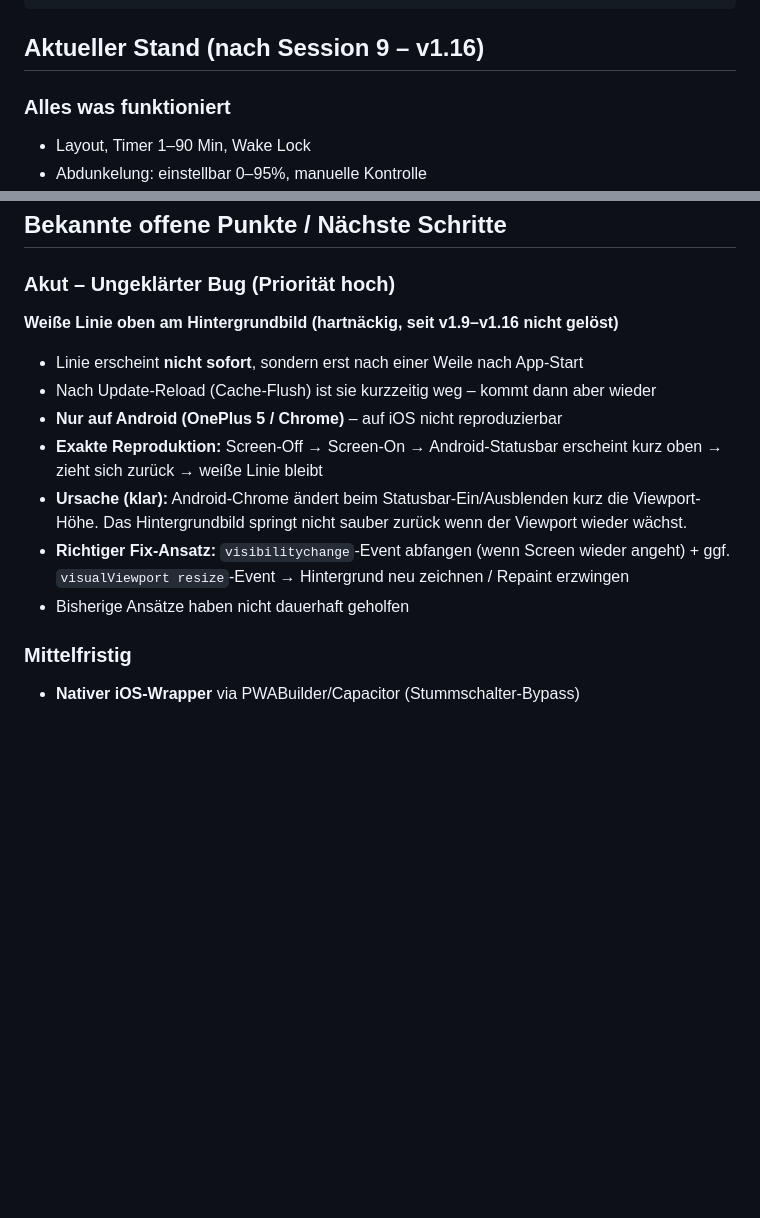
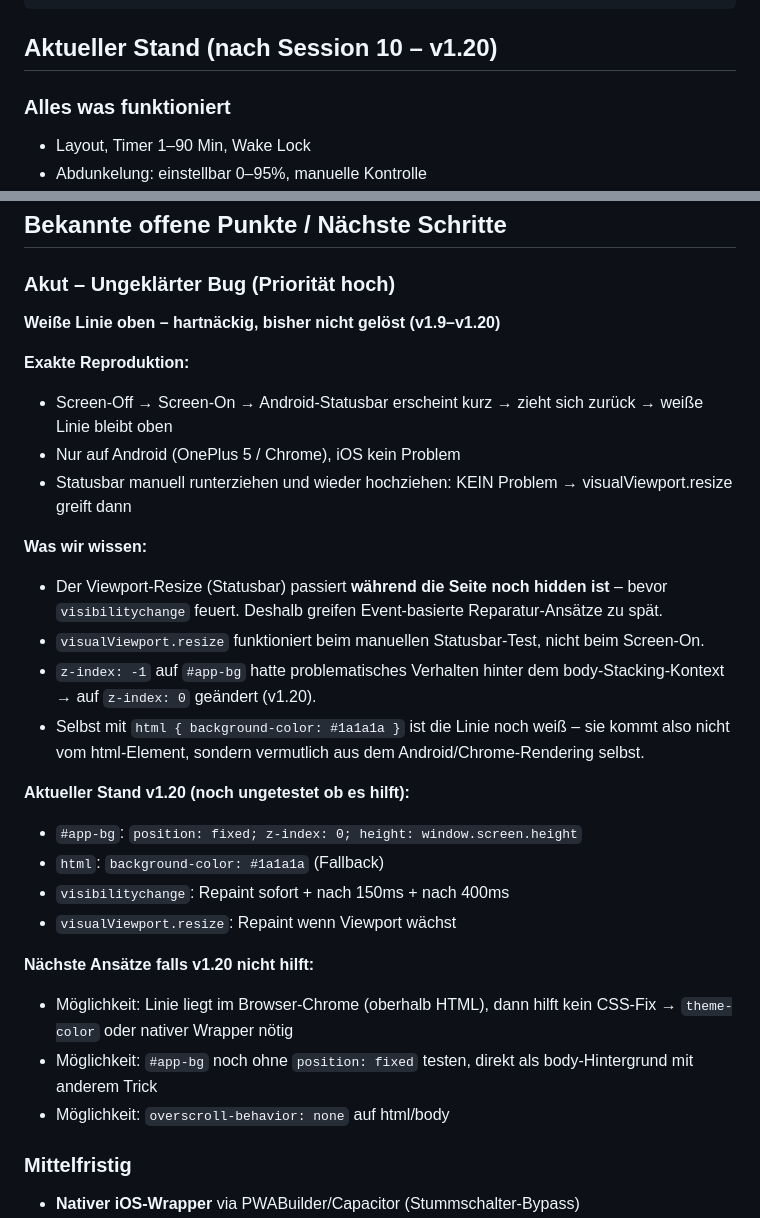
Before and after one commit to Boris1900/Meditation-App, a Markdown page: CLAUDE.md, 2 parts joined by grey strips. Drawn GitHub-style; blank space fills up the shorter version.

Commit message:
CLAUDE.md: Session 10 dokumentiert, Bug-Status v1.20 festgehalten
Co-Authored-By: Claude Sonnet 4.6 <noreply@anthropic.com>

````diff
--- a/CLAUDE.md
+++ b/CLAUDE.md
@@ -20,7 +20,7 @@ MeditationsApp/
 └── CLAUDE.md         # Diese Datei
 ```
 
-## Aktueller Stand (nach Session 9 – v1.16)
+## Aktueller Stand (nach Session 10 – v1.20)
 
 ### Alles was funktioniert
 - Layout, Timer 1–90 Min, Wake Lock
@@ -69,14 +69,29 @@ MeditationsApp/
 
 ### Akut – Ungeklärter Bug (Priorität hoch)
 
-**Weiße Linie oben am Hintergrundbild (hartnäckig, seit v1.9–v1.16 nicht gelöst)**
-- Linie erscheint **nicht sofort**, sondern erst nach einer Weile nach App-Start
-- Nach Update-Reload (Cache-Flush) ist sie kurzzeitig weg – kommt dann aber wieder
-- **Nur auf Android (OnePlus 5 / Chrome)** – auf iOS nicht reproduzierbar
-- **Exakte Reproduktion:** Screen-Off → Screen-On → Android-Statusbar erscheint kurz oben → zieht sich zurück → weiße Linie bleibt
-- **Ursache (klar):** Android-Chrome ändert beim Statusbar-Ein/Ausblenden kurz die Viewport-Höhe. Das Hintergrundbild springt nicht sauber zurück wenn der Viewport wieder wächst.
-- **Richtiger Fix-Ansatz:** `visibilitychange`-Event abfangen (wenn Screen wieder angeht) + ggf. `visualViewport resize`-Event → Hintergrund neu zeichnen / Repaint erzwingen
-- Bisherige Ansätze haben nicht dauerhaft geholfen
+**Weiße Linie oben – hartnäckig, bisher nicht gelöst (v1.9–v1.20)**
+
+**Exakte Reproduktion:**
+- Screen-Off → Screen-On → Android-Statusbar erscheint kurz → zieht sich zurück → weiße Linie bleibt oben
+- Nur auf Android (OnePlus 5 / Chrome), iOS kein Problem
+- Statusbar manuell runterziehen und wieder hochziehen: KEIN Problem → visualViewport.resize greift dann
+
+**Was wir wissen:**
+- Der Viewport-Resize (Statusbar) passiert **während die Seite noch hidden ist** – bevor `visibilitychange` feuert. Deshalb greifen Event-basierte Reparatur-Ansätze zu spät.
+- `visualViewport.resize` funktioniert beim manuellen Statusbar-Test, nicht beim Screen-On.
+- `z-index: -1` auf `#app-bg` hatte problematisches Verhalten hinter dem body-Stacking-Kontext → auf `z-index: 0` geändert (v1.20).
+- Selbst mit `html { background-color: #1a1a1a }` ist die Linie noch weiß – sie kommt also nicht vom html-Element, sondern vermutlich aus dem Android/Chrome-Rendering selbst.
+
+**Aktueller Stand v1.20 (noch ungetestet ob es hilft):**
+- `#app-bg`: `position: fixed; z-index: 0; height: window.screen.height`
+- `html`: `background-color: #1a1a1a` (Fallback)
+- `visibilitychange`: Repaint sofort + nach 150ms + nach 400ms
+- `visualViewport.resize`: Repaint wenn Viewport wächst
+
+**Nächste Ansätze falls v1.20 nicht hilft:**
+- Möglichkeit: Linie liegt im Browser-Chrome (oberhalb HTML), dann hilft kein CSS-Fix → `theme-color` oder nativer Wrapper nötig
+- Möglichkeit: `#app-bg` noch ohne `position: fixed` testen, direkt als body-Hintergrund mit anderem Trick
+- Möglichkeit: `overscroll-behavior: none` auf html/body
 
 ### Mittelfristig
 - **Nativer iOS-Wrapper** via PWABuilder/Capacitor (Stummschalter-Bypass)
````
